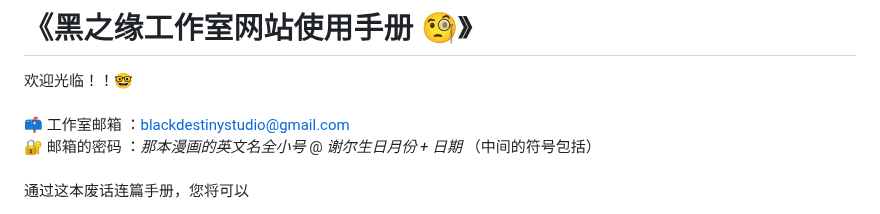
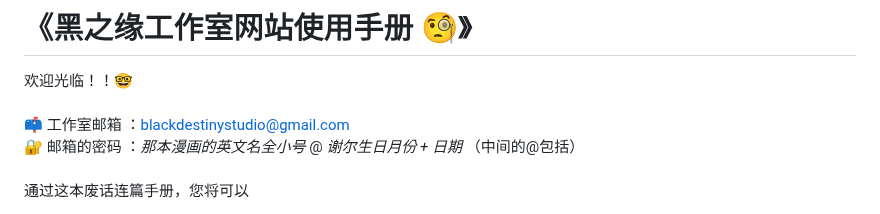
Before and after one commit to blackdestinystudio/home, a Markdown page: README.md, the part around the change. GitHub-like rendering.

```diff
--- a/README.md
+++ b/README.md
@@ -3,7 +3,7 @@
 欢迎光临！！🤓
 <br><br>
 📫 工作室邮箱 ：blackdestinystudio@gmail.com <br>
-🔐 邮箱的密码 ：*那本漫画的英文名全小号* @ *谢尔生日月份 + 日期*  （中间的符号包括）
+🔐 邮箱的密码 ：*那本漫画的英文名全小号* @ *谢尔生日月份 + 日期*  （中间的@包括）
 <br><br>
 通过这本废话连篇手册，您将可以
 
```
